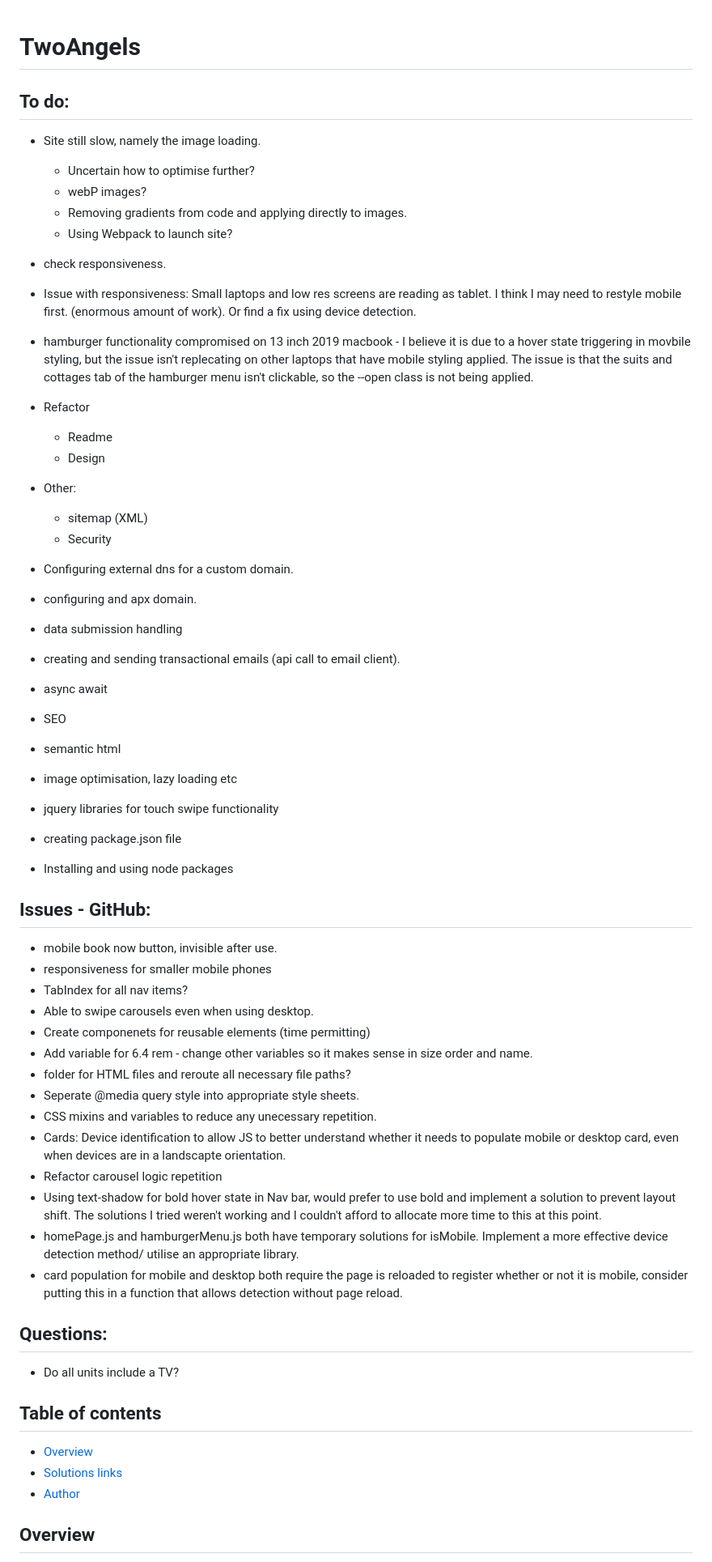
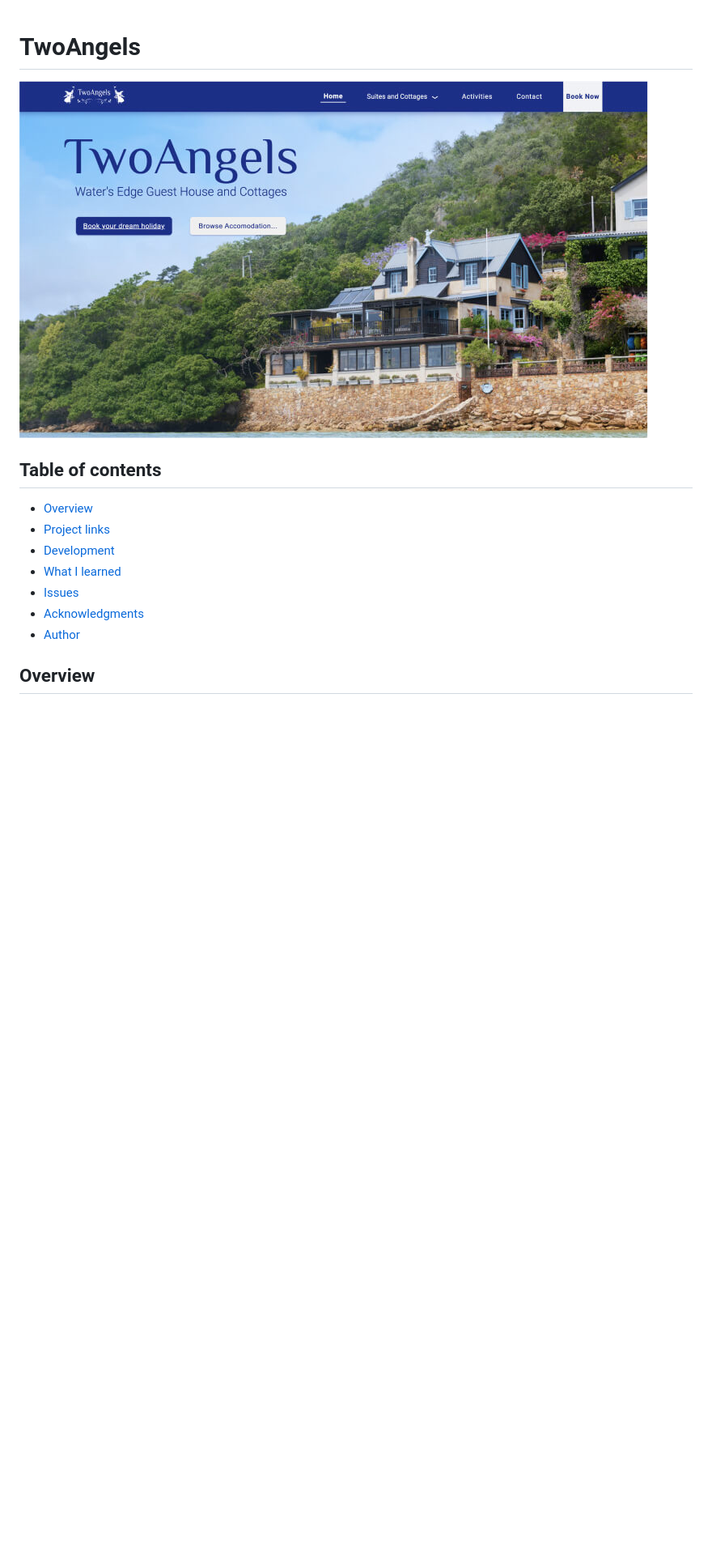
Before and after one commit to etiennedesfontaines/TwoAngels, a Markdown page: README.md, the part around one of its changes. Shown at 81% size. Drawn GitHub-style; pictures changed too: images/screen-shot.jpg (added); blank space fills up the shorter version.

```diff
--- a/README.md
+++ b/README.md
@@ -1,68 +1,15 @@
 # TwoAngels
 
-## To do:
-
-- Site still slow, namely the image loading.
-
-  - Uncertain how to optimise further?
-  - webP images?
-  - Removing gradients from code and applying directly to images.
-  - Using Webpack to launch site?
-
-- check responsiveness.
-- Issue with responsiveness: Small laptops and low res screens are reading as tablet.
-  I think I may need to restyle mobile first. (enormous amount of work).
-  Or find a fix using device detection.
-- hamburger functionality compromised on 13 inch 2019 macbook - I believe it is due to a hover state triggering in movbile styling, but the issue isn't replecating on other laptops that have mobile styling applied.
-  The issue is that the suits and cottages tab of the hamburger menu isn't clickable, so the --open class is not being applied.
-
-- Refactor
-
-  - Readme
-  - Design
-
-- Other:
-
-  - sitemap (XML)
-  - Security
-
-- Configuring external dns for a custom domain.
-- configuring and apx domain.
-- data submission handling
-- creating and sending transactional emails (api call to email client).
-- async await
-- SEO
-- semantic html
-- image optimisation, lazy loading etc
-- jquery libraries for touch swipe functionality
-- creating package.json file
-- Installing and using node packages
-
-## Issues - GitHub:
-
-- mobile book now button, invisible after use.
-- responsiveness for smaller mobile phones
-- TabIndex for all nav items?
-- Able to swipe carousels even when using desktop.
-- Create componenets for reusable elements (time permitting)
-- Add variable for 6.4 rem - change other variables so it makes sense in size order and name.
-- folder for HTML files and reroute all necessary file paths?
-- Seperate @media query style into appropriate style sheets.
-- CSS mixins and variables to reduce any unecessary repetition.
-- Cards: Device identification to allow JS to better understand whether it needs to populate mobile or desktop card, even when devices are in a landscapte orientation.
-- Refactor carousel logic repetition
-- Using text-shadow for bold hover state in Nav bar, would prefer to use bold and implement a solution to prevent layout shift. The solutions I tried weren't working and I couldn't afford to allocate more time to this at this point.
-- homePage.js and hamburgerMenu.js both have temporary solutions for isMobile. Implement a more effective device detection method/ utilise an appropriate library.
-- card population for mobile and desktop both require the page is reloaded to register whether or not it is mobile, consider putting this in a function that allows detection without page reload.
-
-## Questions:
-
-- Do all units include a TV?
+![](./images/screen-shot.jpg)
 
 ## Table of contents
 
 - [Overview](#overview)
-- [Solutions links](#links)
+- [Project links](#links)
+- [Development](#development)
+- [What I learned](#what-i-learned)
+- [Issues](#issues)
+- [Acknowledgments](#acknowledgments)
 - [Author](#etienne-desfontaines)
 
 ## Overview
```
Also changed, not shown: other parts of README.md (+168 -2 lines), 10 other files.
